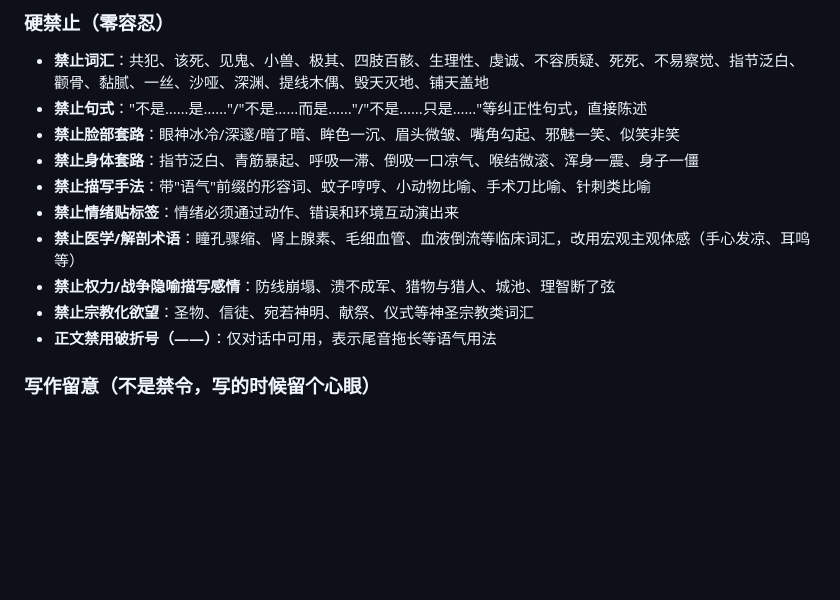
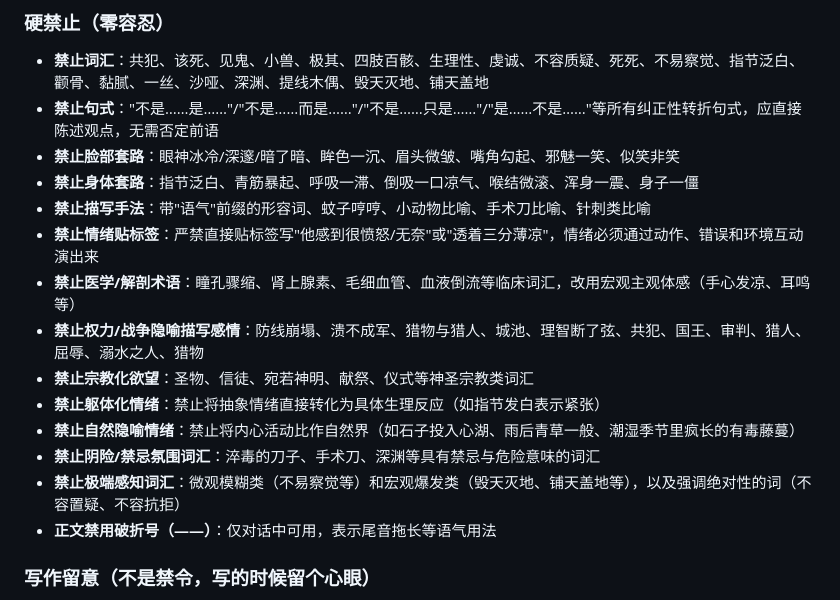
Before and after one commit to BaiMeou/kazami, a Markdown page: CLAUDE.md, the part around one of its changes. Rendered like a GitHub page; blank space fills up the shorter version.

Commit message:
CLAUDE.md：补完全部用户约束（躯体化情绪、自然隐喻、极端感知词汇、纠正性句式扩展等）

```diff
--- a/CLAUDE.md
+++ b/CLAUDE.md
@@ -26,14 +26,18 @@
 
 ### 硬禁止（零容忍）
 - **禁止词汇**：共犯、该死、见鬼、小兽、极其、四肢百骸、生理性、虔诚、不容质疑、死死、不易察觉、指节泛白、颧骨、黏腻、一丝、沙哑、深渊、提线木偶、毁天灭地、铺天盖地
-- **禁止句式**："不是……是……"/"不是……而是……"/"不是……只是……"等纠正性句式，直接陈述
+- **禁止句式**："不是……是……"/"不是……而是……"/"不是……只是……"/"是……不是……"等所有纠正性转折句式，应直接陈述观点，无需否定前语
 - **禁止脸部套路**：眼神冰冷/深邃/暗了暗、眸色一沉、眉头微皱、嘴角勾起、邪魅一笑、似笑非笑
 - **禁止身体套路**：指节泛白、青筋暴起、呼吸一滞、倒吸一口凉气、喉结微滚、浑身一震、身子一僵
 - **禁止描写手法**：带"语气"前缀的形容词、蚊子哼哼、小动物比喻、手术刀比喻、针刺类比喻
-- **禁止情绪贴标签**：情绪必须通过动作、错误和环境互动演出来
+- **禁止情绪贴标签**：严禁直接贴标签写"他感到很愤怒/无奈"或"透着三分薄凉"，情绪必须通过动作、错误和环境互动演出来
 - **禁止医学/解剖术语**：瞳孔骤缩、肾上腺素、毛细血管、血液倒流等临床词汇，改用宏观主观体感（手心发凉、耳鸣等）
-- **禁止权力/战争隐喻描写感情**：防线崩塌、溃不成军、猎物与猎人、城池、理智断了弦
+- **禁止权力/战争隐喻描写感情**：防线崩塌、溃不成军、猎物与猎人、城池、理智断了弦、共犯、国王、审判、猎人、屈辱、溺水之人、猎物
 - **禁止宗教化欲望**：圣物、信徒、宛若神明、献祭、仪式等神圣宗教类词汇
+- **禁止躯体化情绪**：禁止将抽象情绪直接转化为具体生理反应（如指节发白表示紧张）
+- **禁止自然隐喻情绪**：禁止将内心活动比作自然界（如石子投入心湖、雨后青草一般、潮湿季节里疯长的有毒藤蔓）
+- **禁止阴险/禁忌氛围词汇**：淬毒的刀子、手术刀、深渊等具有禁忌与危险意味的词汇
+- **禁止极端感知词汇**：微观模糊类（不易察觉等）和宏观爆发类（毁天灭地、铺天盖地等），以及强调绝对性的词（不容置疑、不容抗拒）
 - **正文禁用破折号（——）**：仅对话中可用，表示尾音拖长等语气用法
 
 ### 写作留意（不是禁令，写的时候留个心眼）
```
Also changed, not shown: other parts of CLAUDE.md (+36 -7 lines).
